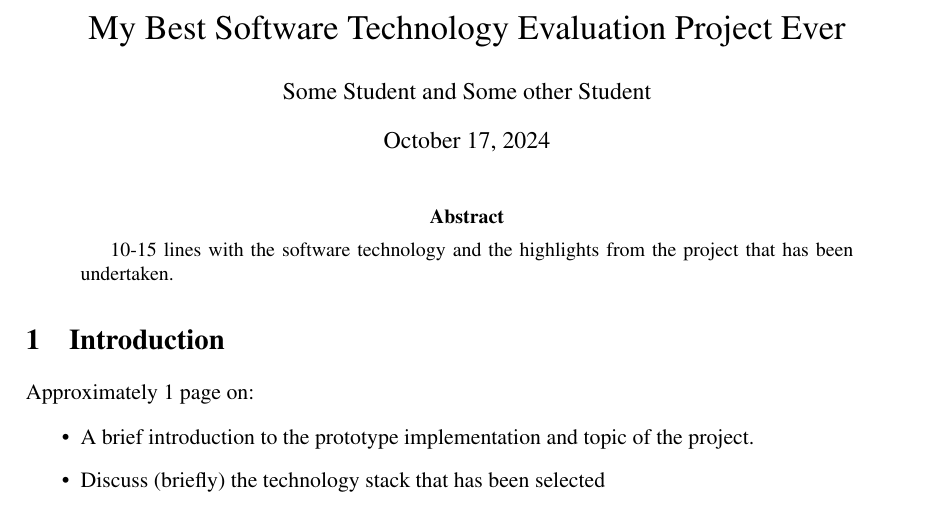
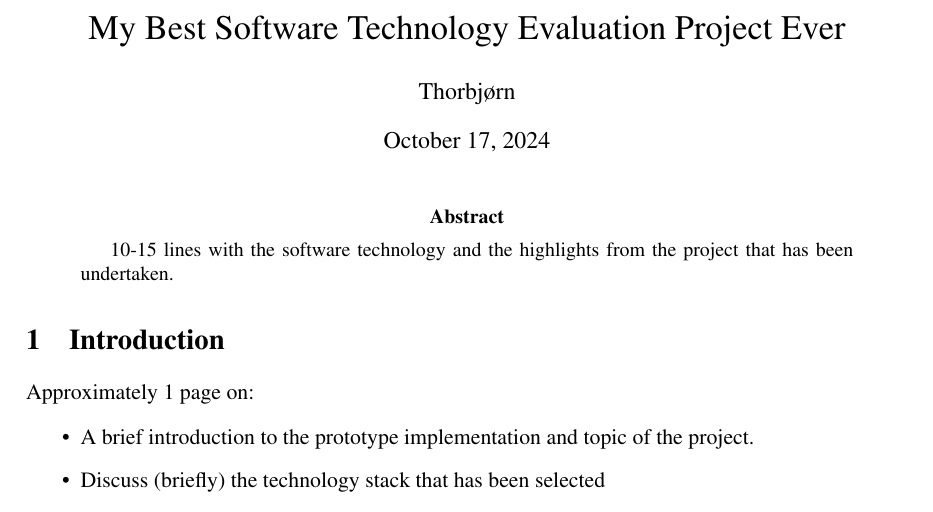
Before and after one commit to Thorbjorn2021/LaTeX_test, a LaTeX paper (docs/report.tex): part of page 1 of 3, cut so that both start at the same text. Compiled offline with pdfLaTeX.

Commit message:
Changes from papeeria

```diff
--- a/docs/report.tex
+++ b/docs/report.tex
@@ -38,7 +38,7 @@
 
 \title{My Best Software Technology Evaluation Project Ever}
 
-\author{Some Student and Some other Student}
+\author{Thorbjørn}
 
 \maketitle
 
```
